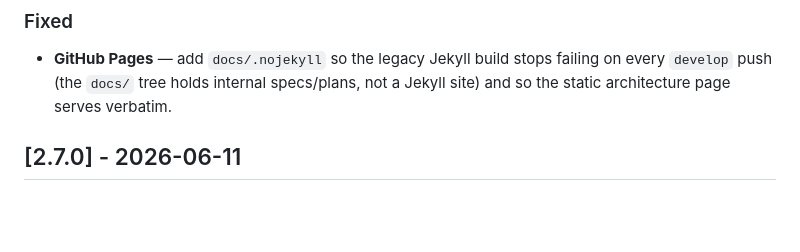
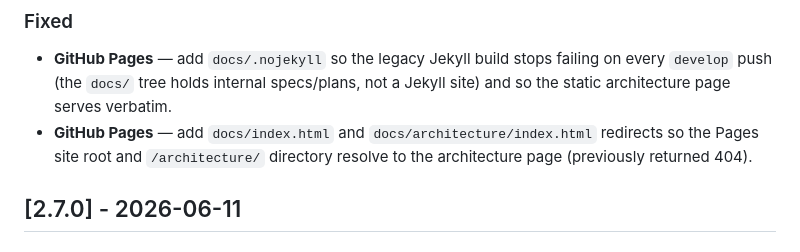
Before and after one commit to abhattacherjee/obsidian-brain, a Markdown page: CHANGELOG.md, the part around the change. Drawn GitHub-style; blank space fills up the shorter version.

Commit message:
docs(changelog): note Pages index.html redirects (#221)
Co-Authored-By: Claude Fable 5 <noreply@anthropic.com>

```diff
--- a/CHANGELOG.md
+++ b/CHANGELOG.md
@@ -12,6 +12,7 @@ and this project adheres to [Semantic Versioning](https://semver.org/spec/v2.0.0
 
 ### Fixed
 - **GitHub Pages** — add `docs/.nojekyll` so the legacy Jekyll build stops failing on every `develop` push (the `docs/` tree holds internal specs/plans, not a Jekyll site) and so the static architecture page serves verbatim.
+- **GitHub Pages** — add `docs/index.html` and `docs/architecture/index.html` redirects so the Pages site root and `/architecture/` directory resolve to the architecture page (previously returned 404).
 
 ## [2.7.0] - 2026-06-11
 
```
